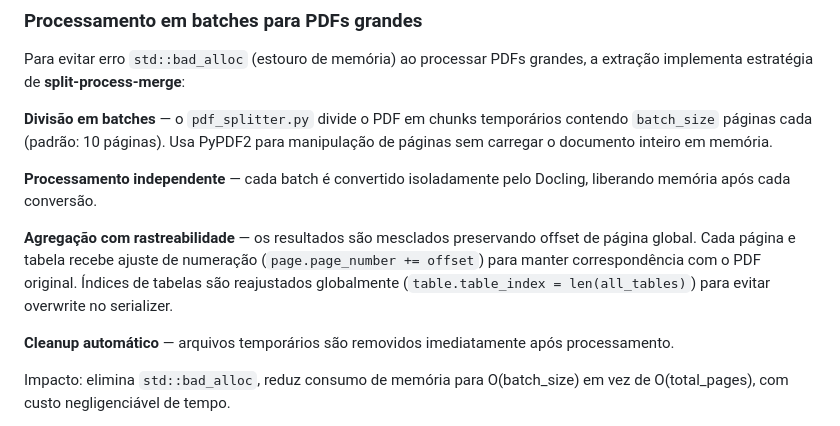
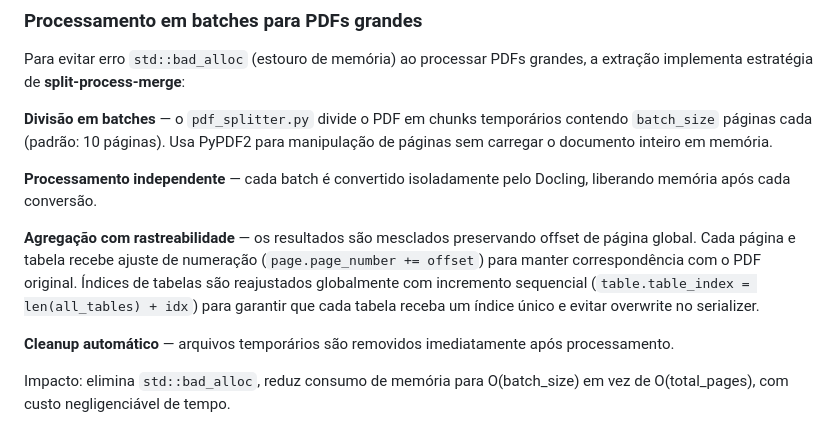
Before and after one commit to vinimeurer/rag-ipardes-parana, a Markdown page: docs/technical_documentation.md, the part around the change. GitHub-like rendering.

Commit message:
Update technical documentation to clarify global table indexing adjustments during PDF processing

```diff
--- a/docs/technical_documentation.md
+++ b/docs/technical_documentation.md
@@ -85,7 +85,7 @@ Para evitar erro `std::bad_alloc` (estouro de memória) ao processar PDFs grande
 
 **Processamento independente** — cada batch é convertido isoladamente pelo Docling, liberando memória após cada conversão.
 
-**Agregação com rastreabilidade** — os resultados são mesclados preservando offset de página global. Cada página e tabela recebe ajuste de numeração (`page.page_number += offset`) para manter correspondência com o PDF original. Índices de tabelas são reajustados globalmente (`table.table_index = len(all_tables)`) para evitar overwrite no serializer.
+**Agregação com rastreabilidade** — os resultados são mesclados preservando offset de página global. Cada página e tabela recebe ajuste de numeração (`page.page_number += offset`) para manter correspondência com o PDF original. Índices de tabelas são reajustados globalmente com incremento sequencial (`table.table_index = len(all_tables) + idx`) para garantir que cada tabela receba um índice único e evitar overwrite no serializer.
 
 **Cleanup automático** — arquivos temporários são removidos imediatamente após processamento.
 
```
